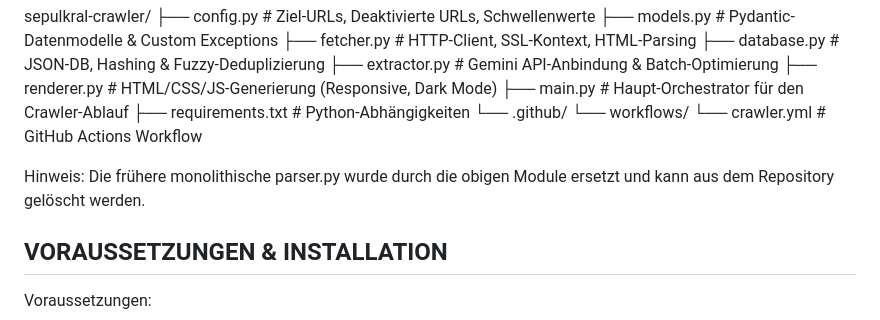
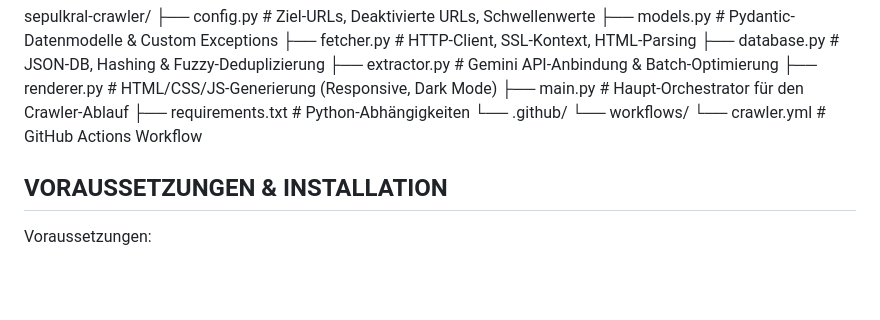
Before and after one commit to Wintermvte1989/sepulcrawler, a Markdown page: README.md, the part around the change. Rendered like a GitHub page; blank space fills up the shorter version.

Commit message:
Fix: readme fix

```diff
--- a/README.md
+++ b/README.md
@@ -51,9 +51,6 @@ sepulkral-crawler/
     └── workflows/
         └── crawler.yml # GitHub Actions Workflow
 
-Hinweis: Die frühere monolithische parser.py wurde durch die obigen Module
-ersetzt und kann aus dem Repository gelöscht werden.
-
 
 VORAUSSETZUNGEN & INSTALLATION
 ----------------------------------------------------------------------
```
